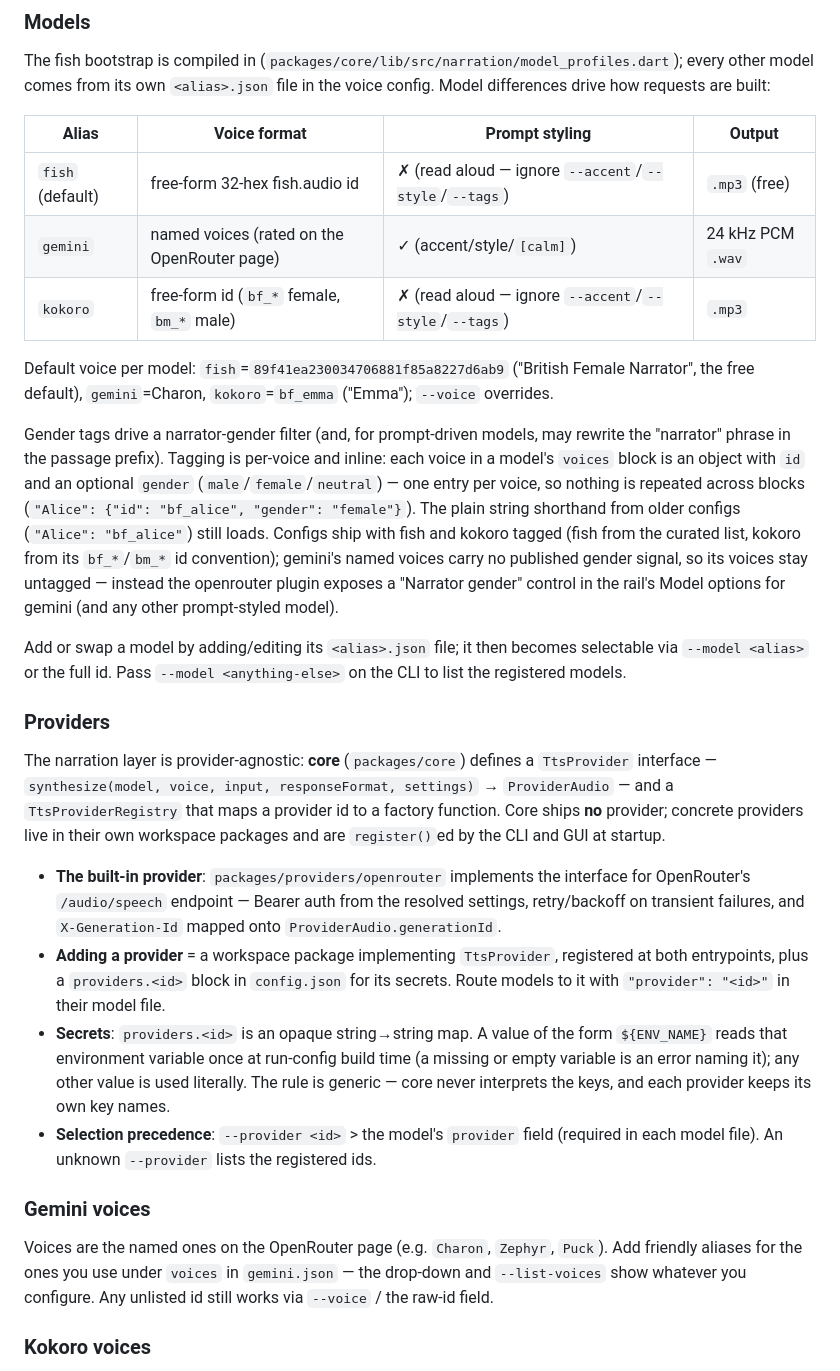
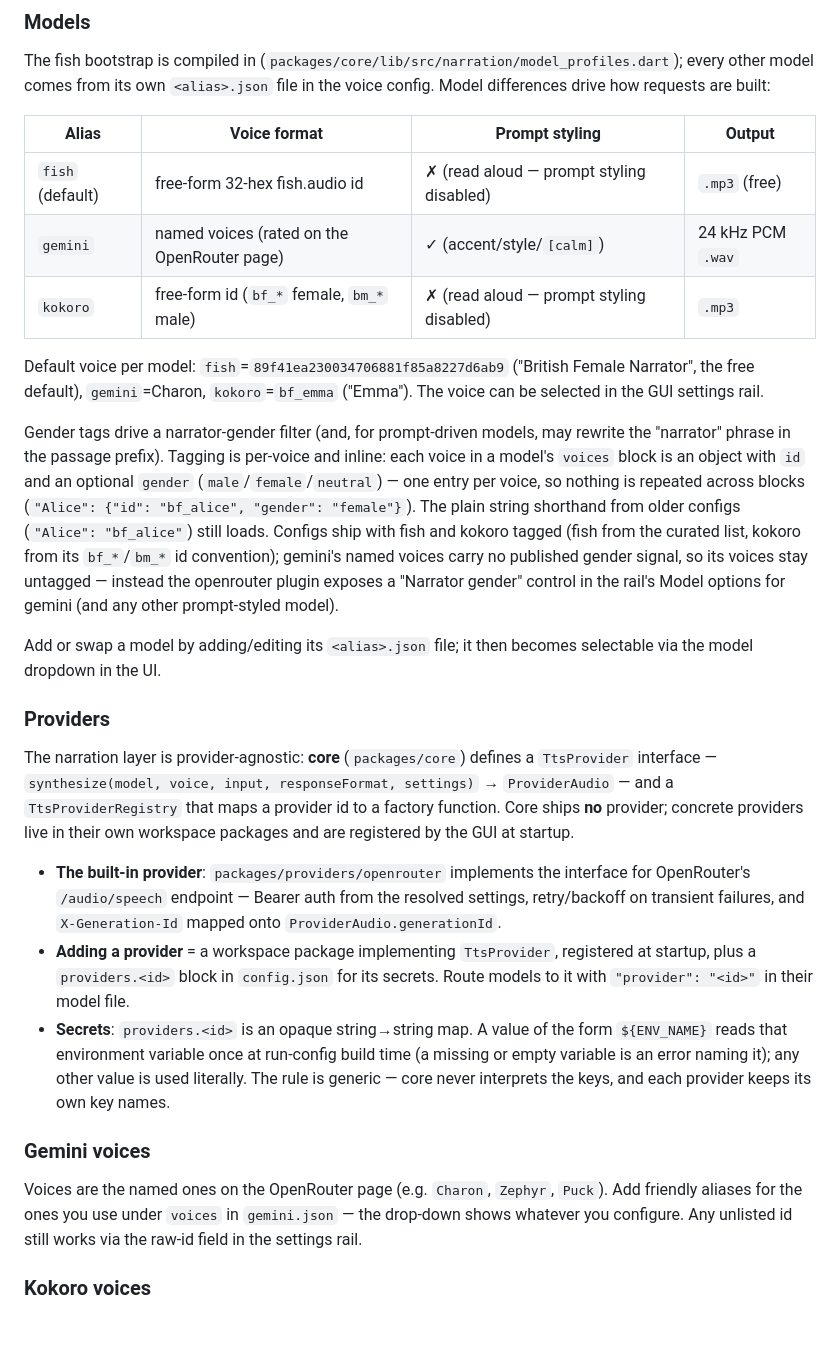
Before and after one commit to ianfoot/tts-narrator, a Markdown page: README.md, the part around one of its changes. Drawn GitHub-style; blank space fills up the shorter version.

```diff
--- a/README.md
+++ b/README.md
@@ -191,13 +117,13 @@ config. Model differences drive how requests are built:
 
 | Alias | Voice format | Prompt styling | Output |
 | --- | --- | --- | --- |
-| `fish` (default) | free-form 32-hex fish.audio id | ✗ (read aloud — ignore `--accent`/`--style`/`--tags`) | `.mp3` (free) |
+| `fish` (default) | free-form 32-hex fish.audio id | ✗ (read aloud — prompt styling disabled) | `.mp3` (free) |
 | `gemini` | named voices (rated on the OpenRouter page) | ✓ (accent/style/`[calm]`) | 24 kHz PCM `.wav` |
-| `kokoro` | free-form id (`bf_*` female, `bm_*` male) | ✗ (read aloud — ignore `--accent`/`--style`/`--tags`) | `.mp3` |
+| `kokoro` | free-form id (`bf_*` female, `bm_*` male) | ✗ (read aloud — prompt styling disabled) | `.mp3` |
 
 Default voice per model: `fish`=`89f41ea230034706881f85a8227d6ab9` ("British
 Female Narrator", the free default), `gemini`=Charon, `kokoro`=`bf_emma`
-("Emma"); `--voice` overrides.
+("Emma"). The voice can be selected in the GUI settings rail.
 
 Gender tags drive a narrator-gender filter (and, for prompt-driven models, may
 rewrite the "narrator" phrase in the passage prefix). Tagging is per-voice and
@@ -212,8 +138,7 @@ plugin exposes a "Narrator gender" control in the rail's Model options for
 gemini (and any other prompt-styled model).
 
 Add or swap a model by adding/editing its `<alias>.json` file; it then
-becomes selectable via `--model <alias>` or the full id. Pass
-`--model <anything-else>` on the CLI to list the registered models.
+becomes selectable via the model dropdown in the UI.
 
 ### Providers
 
@@ -221,15 +146,14 @@ The narration layer is provider-agnostic: **core** (`packages/core`) defines a
 `TtsProvider` interface — `synthesize(model, voice, input, responseFormat,
 settings)` → `ProviderAudio` — and a `TtsProviderRegistry` that maps a provider
 id to a factory function. Core ships **no** provider; concrete providers live
-in their own workspace packages and are `register()`ed by the CLI and GUI at
-startup.
+in their own workspace packages and are registered by the GUI at startup.
 
 - **The built-in provider**: `packages/providers/openrouter` implements the
   interface for OpenRouter's `/audio/speech` endpoint — Bearer auth from the
   resolved settings, retry/backoff on transient failures, and
   `X-Generation-Id` mapped onto `ProviderAudio.generationId`.
 - **Adding a provider** = a workspace package implementing `TtsProvider`,
-  registered at both entrypoints, plus a `providers.<id>` block in `config.json`
+  registered at startup, plus a `providers.<id>` block in `config.json`
   for its secrets. Route models to it with `"provider": "<id>"` in their model
   file.
 - **Secrets**: `providers.<id>` is an opaque string→string map. A value of the
@@ -237,16 +161,13 @@ startup.
   time (a missing or empty variable is an error naming it); any other value is
   used literally. The rule is generic — core never interprets the keys, and
   each provider keeps its own key names.
-- **Selection precedence**: `--provider <id>` > the model's `provider` field
-  (required in each model file). An unknown `--provider` lists the registered
-  ids.
 
 ### Gemini voices
 
 Voices are the named ones on the OpenRouter page (e.g. `Charon`, `Zephyr`,
 `Puck`). Add friendly aliases for the ones you use under `voices` in
-`gemini.json` — the drop-down and `--list-voices` show whatever you
-configure. Any unlisted id still works via `--voice` / the raw-id field.
+`gemini.json` — the drop-down shows whatever you
+configure. Any unlisted id still works via the raw-id field in the settings rail.
 
 ### Kokoro voices
 
```
Also changed, not shown: other parts of README.md (+22 -146 lines), MAC.md (added, +29 -0 lines), docs/COMPILING.md (deleted, +0 -23 lines).
